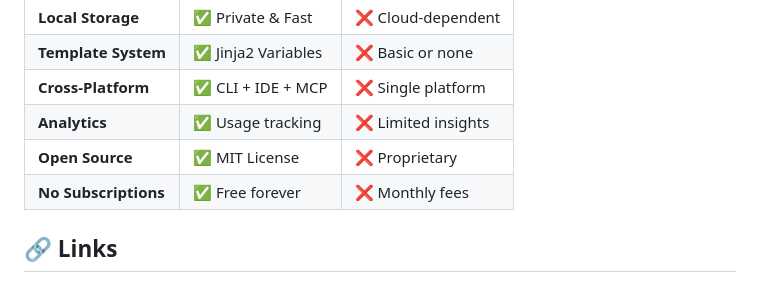
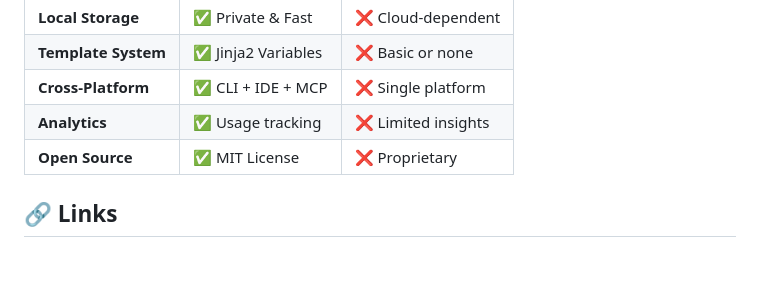
Before and after one commit to aki21j/promptforge-releases, a Markdown page: README.md, the part around the change printed below. GitHub-like rendering.

```diff
--- a/README.md
+++ b/README.md
@@ -163,7 +163,6 @@ pf get --preview
 | **Cross-Platform** | ✅ CLI + IDE + MCP | ❌ Single platform |
 | **Analytics** | ✅ Usage tracking | ❌ Limited insights |
 | **Open Source** | ✅ MIT License | ❌ Proprietary |
-| **No Subscriptions** | ✅ Free forever | ❌ Monthly fees |
 
 ## 🔗 Links
 
```
Also changed, not shown: other parts of README.md (+2 -4 lines).
